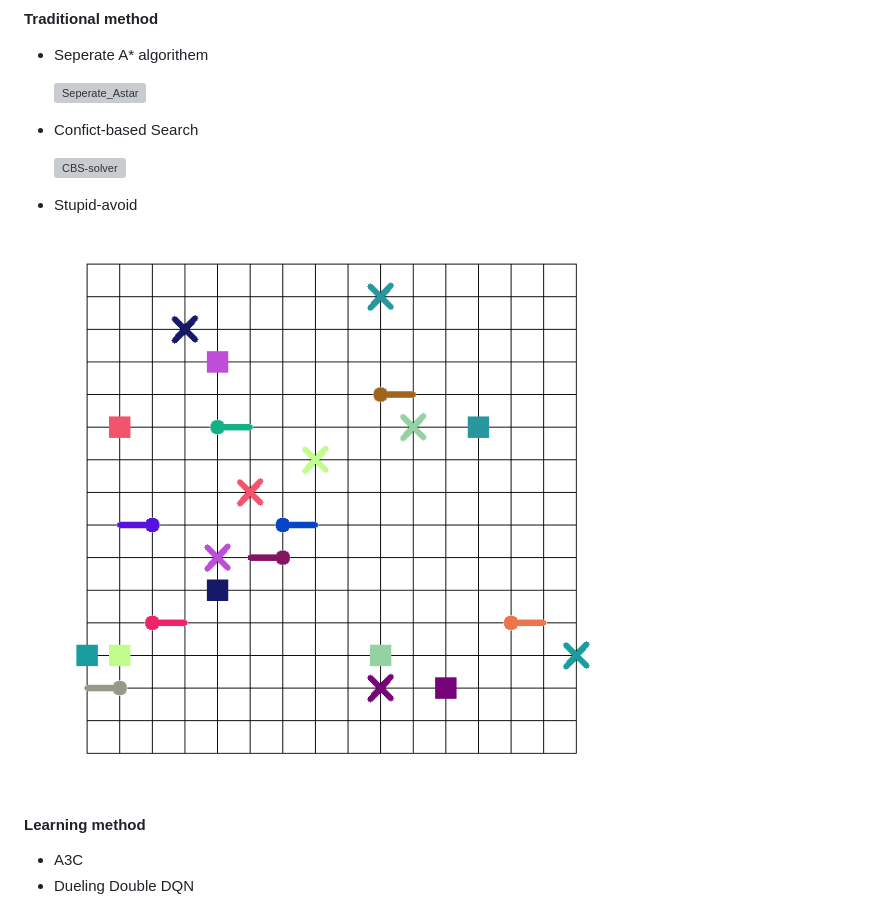
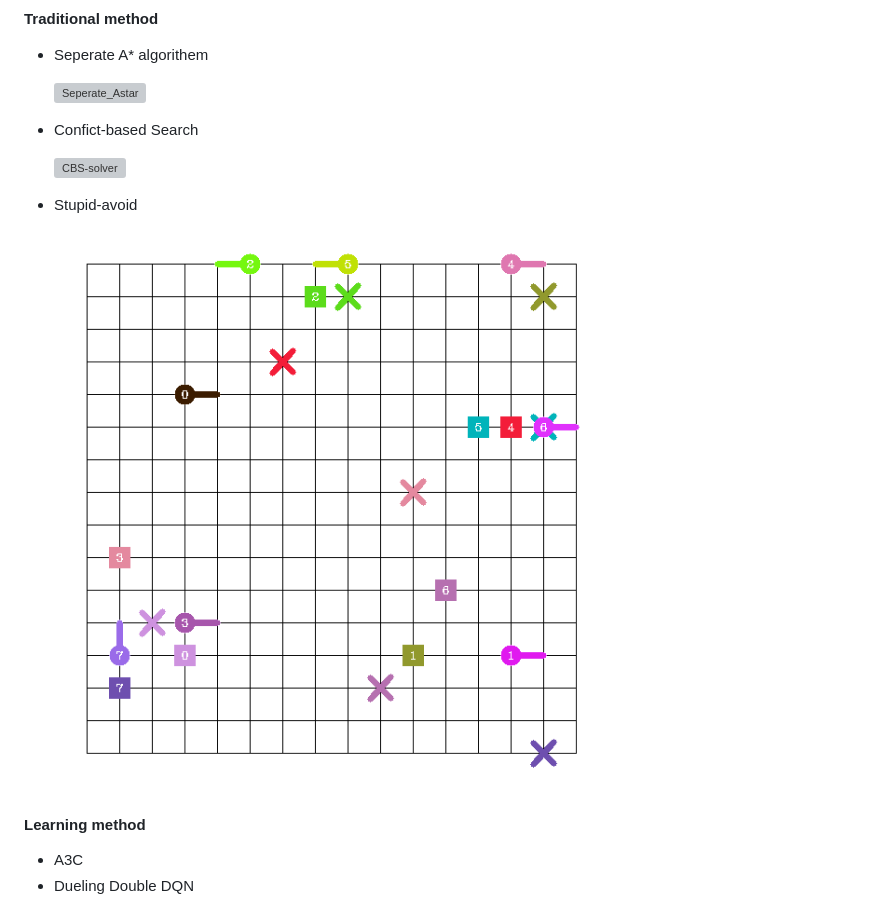
Before and after one commit to chenzhike110/MAPF-solver, a Markdown page: README.md, the part around one of its changes. GitHub-like rendering; pictures changed too: image/stupid_avoid.gif (deleted), image/stupid_avoid_final.gif (added); grey boxes are pictures that could not be loaded.

```diff
--- a/README.md
+++ b/README.md
@@ -22,7 +22,7 @@
 
 - Stupid-avoid
 
-  ![stupid_avoid](./image/stupid_avoid.gif)
+  ![stupid_avoid](./image/stupid_avoid_final.gif)
 
 #### Learning method
 
```
Also changed, not shown: other parts of README.md (+4 -0 lines), image/Multi_DQN.gif (added), image/Multi_DQN_final.gif (added), image/single_DQN_avoid.gif (added), image/single_DQN_test.gif (added), 4 other files.
